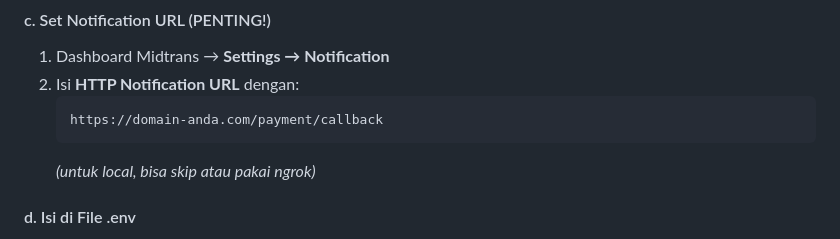
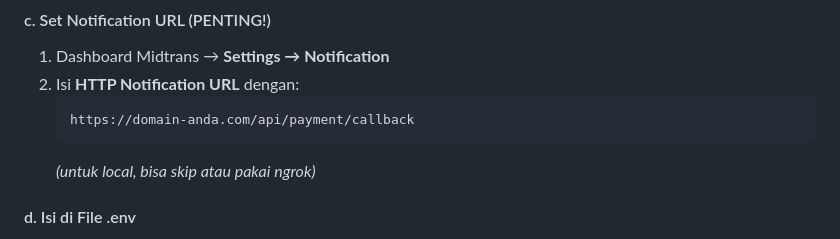
Before and after one commit to jegex/jis, a Markdown page: README.md, the part around the change. GitHub-like rendering.

Commit message:
fix url callback

````diff
--- a/README.md
+++ b/README.md
@@ -207,7 +207,7 @@ DB_PASSWORD=           # Password database
 1. Dashboard Midtrans → **Settings → Notification**
 2. Isi **HTTP Notification URL** dengan:
    ```
-   https://domain-anda.com/payment/callback
+   https://domain-anda.com/api/payment/callback
    ```
    *(untuk local, bisa skip atau pakai ngrok)*
 
````
